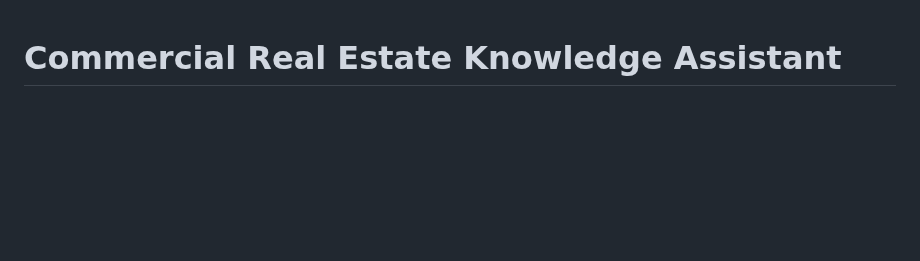
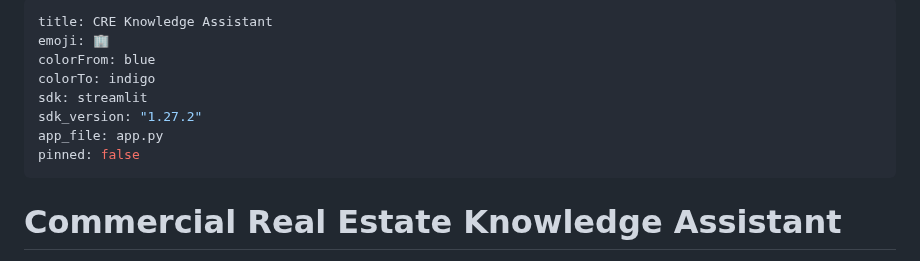
Before and after one commit to tony-42069/cre-chatbot-rag, a Markdown page: README.md, the part around the change. GitHub-like rendering; blank space fills up the shorter version.

Commit message:
Add Hugging Face Spaces configuration to README

```diff
--- a/README.md
+++ b/README.md
@@ -1,3 +1,14 @@
+---
+title: CRE Knowledge Assistant
+emoji: 🏢
+colorFrom: blue
+colorTo: indigo
+sdk: streamlit
+sdk_version: "1.27.2"
+app_file: app.py
+pinned: false
+---
+
 # Commercial Real Estate Knowledge Assistant
 
 ![Commercial Lending 101](Dataset/commercial-lending-101.png)
```
